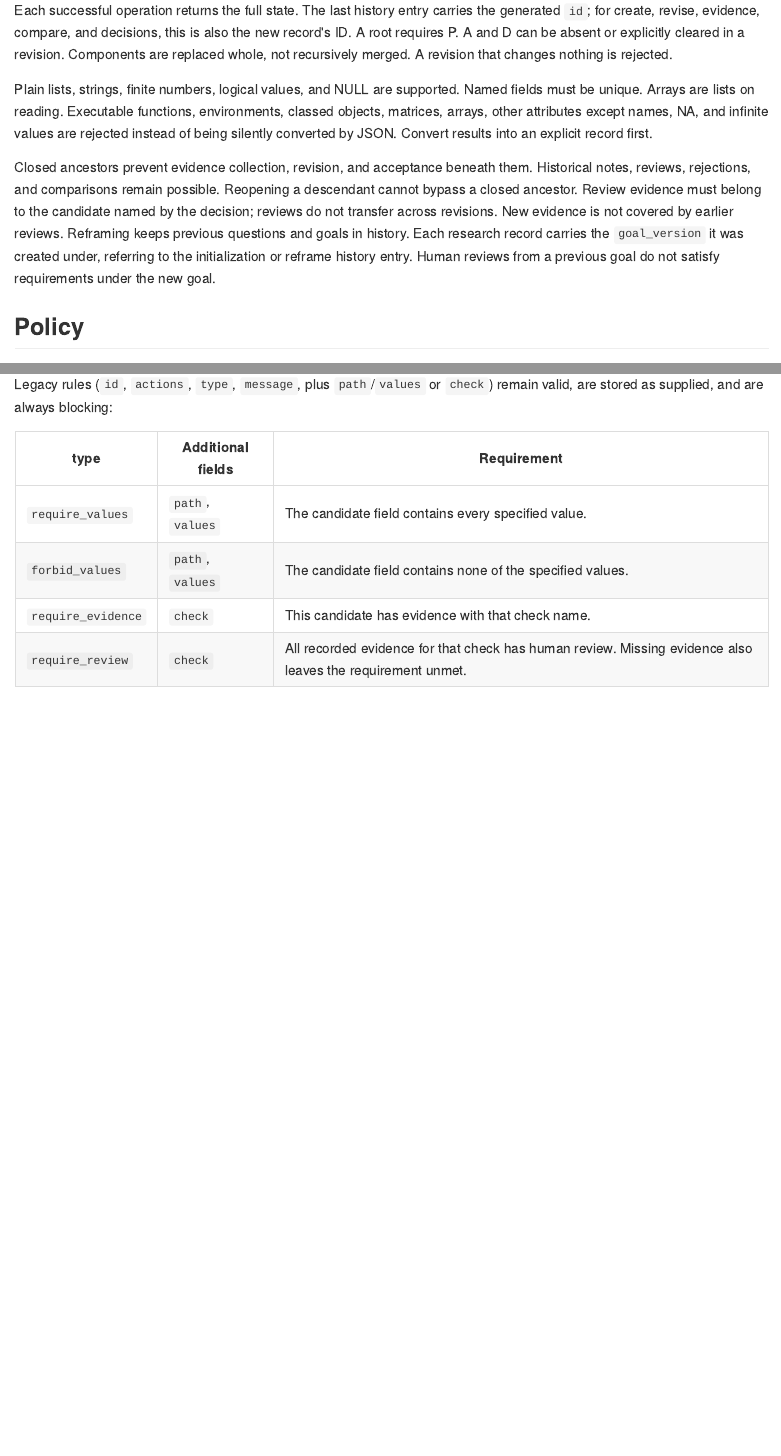
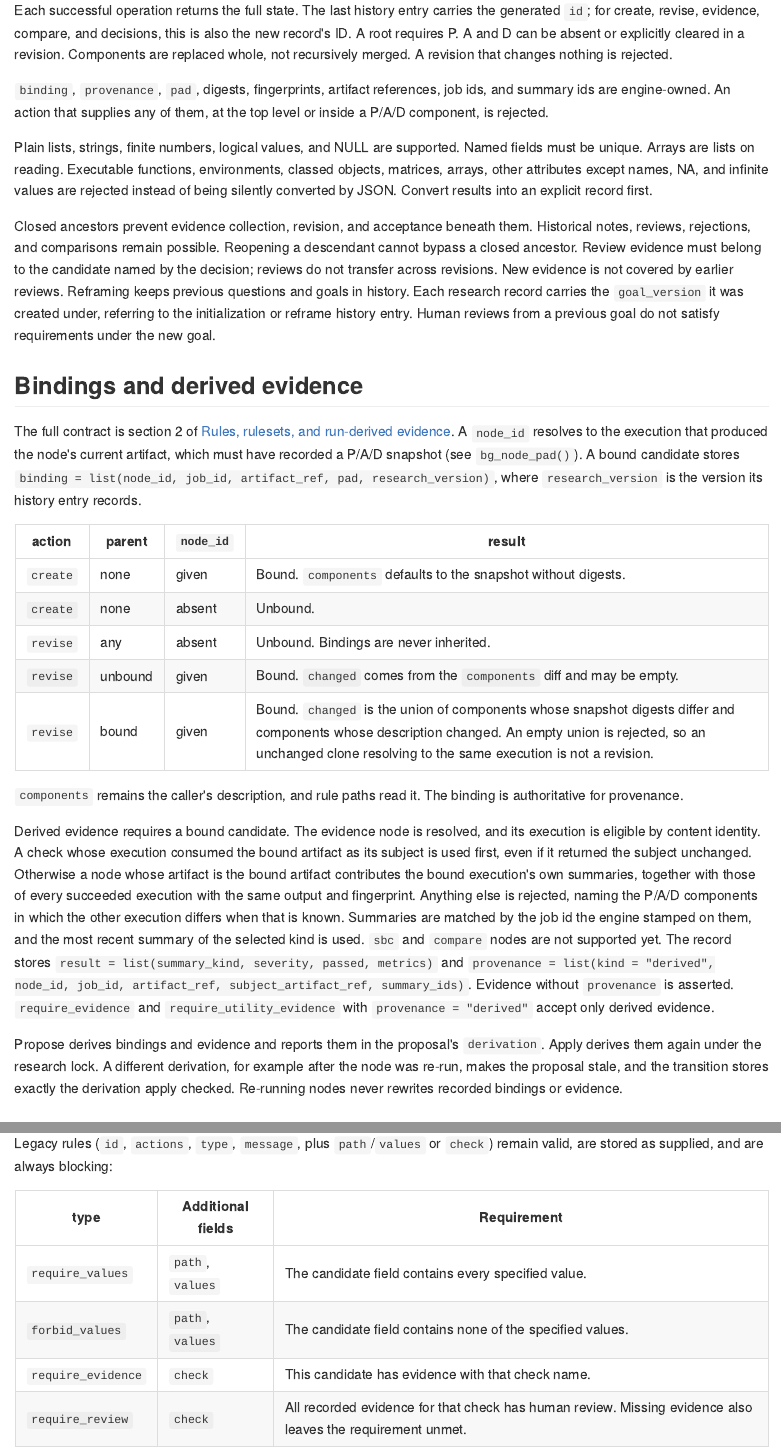
Before and after one commit to sims1253/bayesgrove, an R Markdown document (vignettes/research-search.Rmd): the page in a window 1100 px wide, from 1610 px down before the commit and from 1850 px down after it, so that both start at the same text, and a second part further down, joined at a grey line. The pictures show the output file architecture/research-search.md that the author committed with the source, drawn offline in the style of GitHub.

Commit message:
Document candidate bindings and derived evidence
Extend the research-search contract with node_id on create, revise, and
evidence, the binding transition table, and derived evidence. The
vignette binds a candidate to a small run without Stan and accepts it on
derived evidence. Add NEWS entries.

````diff
--- a/architecture/research-search.md
+++ b/architecture/research-search.md
@@ -22,7 +22,9 @@
 or migrate existing decision records. Callers can attach evidence obtained with
 the existing executors or with other tools. They must specify what P, A, and D
 actually produced that evidence. Bayesgrove cannot verify those assertions by
-reading an arbitrary Stan program or a caller-supplied result.
+reading an arbitrary Stan program or a caller-supplied result. A candidate can
+instead be bound to an execution in the graph, and evidence can be derived from
+that execution's recorded summaries (see Bindings and derived evidence below).
 
 A candidate is data, not executable source. Store source contents, data versions,
 and approximation settings explicitly when needed to reconstruct the candidate.
@@ -40,9 +42,9 @@
 
 | kind | Required fields besides kind | Meaning |
 | --- | --- | --- |
-| `create` | `label`, `components` | Create a root candidate. |
-| `revise` | `candidate_id`, `label`, `components` | Replace the supplied P/A/D components in a descendant. Other components are inherited. |
-| `evidence` | `candidate_id`, `label`, `check`, `utility`, `result` | Attach a result to an exact candidate. `utility` may be omitted when the vocabulary maps the check to exactly one utility. A check without a `utilities` mapping does not constrain `utility`. |
+| `create` | `label`, `components` | Create a root candidate. With optional `node_id`, bind it to the node's execution; `components` then defaults to that execution's P/A/D snapshot without digests. |
+| `revise` | `candidate_id`, `label`, `components` | Replace the supplied P/A/D components in a descendant. Other components are inherited. With optional `node_id`, bind the revision to the node's execution; `components` may then be omitted. Without `node_id` the revision is unbound. |
+| `evidence` | `candidate_id`, `label`, `check`, `utility`, and `result` or `node_id` | Attach a result to an exact candidate. With `result`, the evidence is asserted. With `node_id` instead, it is derived from a run for a bound candidate, and `check` may be omitted when exactly one summary kind matches. `utility` may be omitted when the vocabulary maps the check to exactly one utility. A check without a `utilities` mapping does not constrain `utility`. |
 | `compare` | `candidate_ids`, `evidence_ids`, `criteria`, `result` | Record a comparison covering at least two candidates, including closed ones. |
 | `review` | `candidate_id`, `evidence_ids` | Record review of specific evidence. |
 | `accept`, `reject` | `candidate_id`, `evidence_ids` | Record a judgment for the investigation's goal. Rejection does not close a lineage. |
@@ -56,6 +58,10 @@
 also the new record's ID. A root requires P. A and D can be absent or explicitly
 cleared in a revision. Components are replaced whole, not recursively merged.
 A revision that changes nothing is rejected.
+
+`binding`, `provenance`, `pad`, digests, fingerprints, artifact references, job
+ids, and summary ids are engine-owned. An action that supplies any of them, at
+the top level or inside a P/A/D component, is rejected.
 
 Plain lists, strings, finite numbers, logical values, and NULL are supported.
 Named fields must be unique. Arrays are lists on reading. Executable functions,
@@ -71,6 +77,49 @@
 and goals in history. Each research record carries the `goal_version` it was
 created under, referring to the initialization or reframe history entry. Human
 reviews from a previous goal do not satisfy requirements under the new goal.
+
+## Bindings and derived evidence
+
+The full contract is section 2 of
+[Rules, rulesets, and run-derived evidence](rules-and-evidence.md). A
+`node_id` resolves to the execution that produced the node's current artifact,
+which must have recorded a P/A/D snapshot (see `bg_node_pad()`). A bound
+candidate stores `binding = list(node_id, job_id, artifact_ref, pad,
+research_version)`, where `research_version` is the version its history entry
+records.
+
+| action | parent | `node_id` | result |
+| --- | --- | --- | --- |
+| `create` | none | given | Bound. `components` defaults to the snapshot without digests. |
+| `create` | none | absent | Unbound. |
+| `revise` | any | absent | Unbound. Bindings are never inherited. |
+| `revise` | unbound | given | Bound. `changed` comes from the `components` diff and may be empty. |
+| `revise` | bound | given | Bound. `changed` is the union of components whose snapshot digests differ and components whose description changed. An empty union is rejected, so an unchanged clone resolving to the same execution is not a revision. |
+
+`components` remains the caller's description, and rule paths read it. The
+binding is authoritative for provenance.
+
+Derived evidence requires a bound candidate. The evidence node is resolved,
+and its execution is eligible by content identity. A check whose execution
+consumed the bound artifact as its subject is used first, even if it returned
+the subject unchanged. Otherwise a node whose artifact is the bound artifact
+contributes the bound execution's own summaries, together with those of every
+succeeded execution with the same output and fingerprint. Anything else is
+rejected, naming the P/A/D components in which the other execution differs
+when that is known. Summaries are matched by the job id the engine stamped on
+them, and the most recent summary of the selected kind is used. `sbc` and
+`compare` nodes are not supported yet. The record stores
+`result = list(summary_kind, severity, passed, metrics)` and
+`provenance = list(kind = "derived", node_id, job_id, artifact_ref,
+subject_artifact_ref, summary_ids)`. Evidence without `provenance` is asserted.
+`require_evidence` and `require_utility_evidence` with
+`provenance = "derived"` accept only derived evidence.
+
+Propose derives bindings and evidence and reports them in the proposal's
+`derivation`. Apply derives them again under the research lock. A different
+derivation, for example after the node was re-run, makes the proposal stale,
+and the transition stores exactly the derivation apply checked. Re-running
+nodes never rewrites recorded bindings or evidence.
 
 ## Policy
 
@@ -138,8 +187,8 @@
 the history before proposing anything again.
 
 `bg_snapshot()` includes research state. Project bundles include it, and exported
-reports contain candidate ancestry, operation history, and the exact research
-records. Older projects return NULL research state and need no migration.
+reports contain candidate ancestry, bindings, derived evidence, operation
+history, and the exact research records. Older projects return NULL research state and need no migration.
 
 The vocabulary draws on the PAD taxonomy and goal-dependent utilities in
 [Bürkner, Scholz, and Radev](https://arxiv.org/abs/2209.02439). The action and
--- a/vignettes/research-search.Rmd
+++ b/vignettes/research-search.Rmd
@@ -277,0 +289 @@
+```{r, message = FALSE}
@@ -277,0 +294 @@
+bg_register_node_kind(
@@ -277,0 +298,17 @@
+    list(
+      result = list(meanlog = mean(y), sdlog = stats::sd(y)),
+      summaries = list(list(
+        summary_kind = "posterior_predictive_check", severity = "ok",
+        passed = TRUE, metrics = list(share_positive = 1)
+      )),
+      metadata = list(provenance = list(consumed = list(D = names(inputs))))
+    )
+  },
+  pad = list(P = "likelihood", A = "method")
+)
+measurements <- bg_add_node(runs, kind = "measurements")
+lognormal_fit <- bg_add_node(
+  runs, kind = "lognormal_fit", inputs = measurements,
+  params = list(likelihood = "lognormal", method = "moments")
+)
+bg_run(runs)$status
@@ -278,3 +320,66 @@
+execution's P/A/D snapshot.
+
+```{r}
+derived_rule <- bg_rule(
+  id = "derived-ppc",
+  on = "accept",
+  require = list(type = "require_evidence", check = "posterior_predictive_check",
+                 provenance = "derived"),
+  message = "Derive the predictive check from the run before accepting."
+)
+run_state <- bg_research_init(
+  runs, "How should we model these positive measurements?",
+  goal = list(kind = "observable_prediction"), actor = human,
+  mode = "enforce", rules = list(derived_rule)
+)
+run_record <- function(action, rationale) {
+  bg_research_apply(runs, bg_research_propose(runs, action, human, rationale))
+}
+
+run_state <- run_record(
+  list(kind = "create", label = "Lognormal run", node_id = lognormal_fit),
+  "Describe the fit that was actually run."
+)
+bound <- tail(run_state$history, 1)[[1]]$id
+names(run_state$candidates[[bound]]$binding)
+run_state$candidates[[bound]]$components$P$params
+```
+
+The binding stores the node, the job that produced its artifact, the
+artifact's content address, and the P/A/D snapshot with digests. These fields
+are engine-owned: an action that supplies them is rejected. Revising with
+another `node_id` records which of P, A, and D changed by comparing digests.
+A revision without `node_id` is unbound, because it may describe a different
+model.
+
+Evidence with `node_id` instead of `result` is derived. The node here is the
+bound fit itself, so its own summary is used. A check node that evaluated the
+bound fit's exact output works as well. `check` can be omitted because only
+one summary kind matches.
+
+```{r}
+run_state <- run_record(
+  list(kind = "evidence", candidate_id = bound, label = "Positive support",
+       node_id = lognormal_fit, utility = "predictive_performance"),
+  "Use the check the run wrote."
+)
+derived <- tail(run_state$history, 1)[[1]]$id
+run_state$evidence[[derived]]$check
+run_state$evidence[[derived]]$result[c("severity", "passed")]
+run_state$evidence[[derived]]$provenance$kind
+
+proposal <- bg_research_propose(
+  runs, list(kind = "accept", candidate_id = bound, evidence_ids = derived),
+  human, "Accept on evidence derived from the run."
+)
+proposal$allowed
+bg_close(runs)
+```
+
+Asserted evidence for the same check would not satisfy this rule. Apply
+derives bindings and evidence again under the research lock. If the node was
+re-run between proposal and apply, the proposal is stale.
+
 ## Reopen and share
 
 ```{r}
@@ -289,5 +394,5 @@
 The [research-search contract](https://github.com/sims1253/bayesgrove/blob/master/architecture/research-search.md)
 lists all action fields, and the
 [rule contract](https://github.com/sims1253/bayesgrove/blob/master/architecture/rules-and-evidence.md)
-specifies rules, predicates, rulesets, and pinning. There is no built-in universal model
+specifies rules, predicates, rulesets, pinning, bindings, and derived evidence. There is no built-in universal model
 score: comparisons state their criteria and retain their evidence.
````
Also changed, not shown: NEWS.md (+19 -0 lines), vignettes/research-search.Rmd (23 more changed lines).
